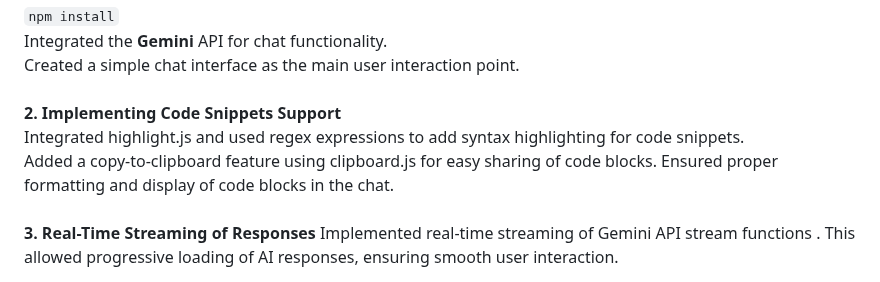
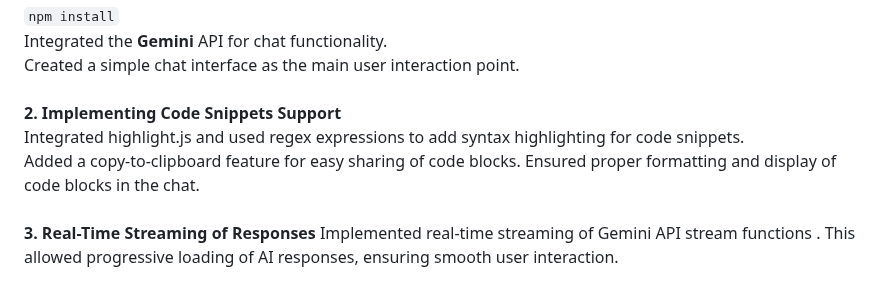
Before and after one commit to Shivamagr1812/inter-iit-bootcamp-dev-task, a Markdown page: README.md, the part around the change. Drawn GitHub-style.

```diff
--- a/README.md
+++ b/README.md
@@ -13,7 +13,7 @@ Integrated the <strong>Gemini</strong> API for chat functionality.<br>
 Created a simple chat interface as the main user interaction point.<br><br>
 <strong>2. Implementing Code Snippets Support</strong><br>
 Integrated highlight.js and used regex expressions to add syntax highlighting for code snippets.<br>
-Added a copy-to-clipboard feature using clipboard.js for easy sharing of code blocks.
+Added a copy-to-clipboard feature for easy sharing of code blocks.
 Ensured proper formatting and display of code blocks in the chat.<br><br>
 <strong>3. Real-Time Streaming of Responses</strong>
 Implemented real-time streaming of Gemini API stream functions .
```
